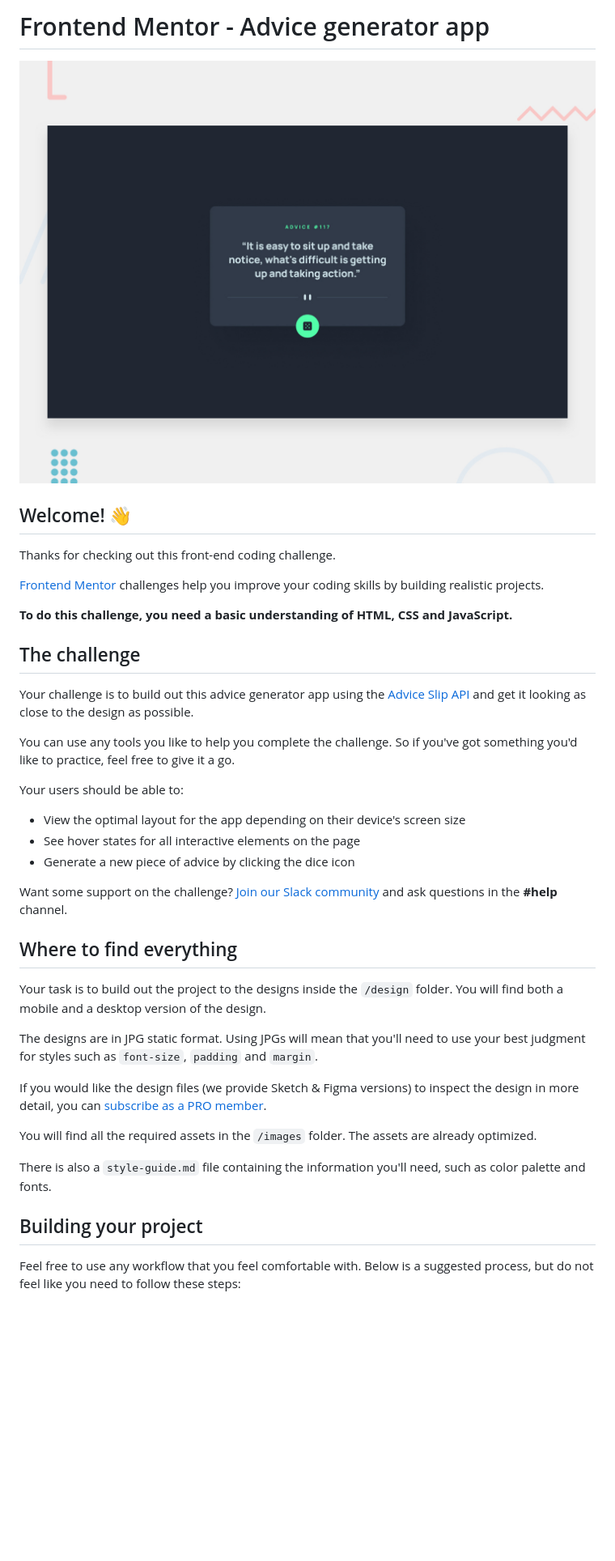
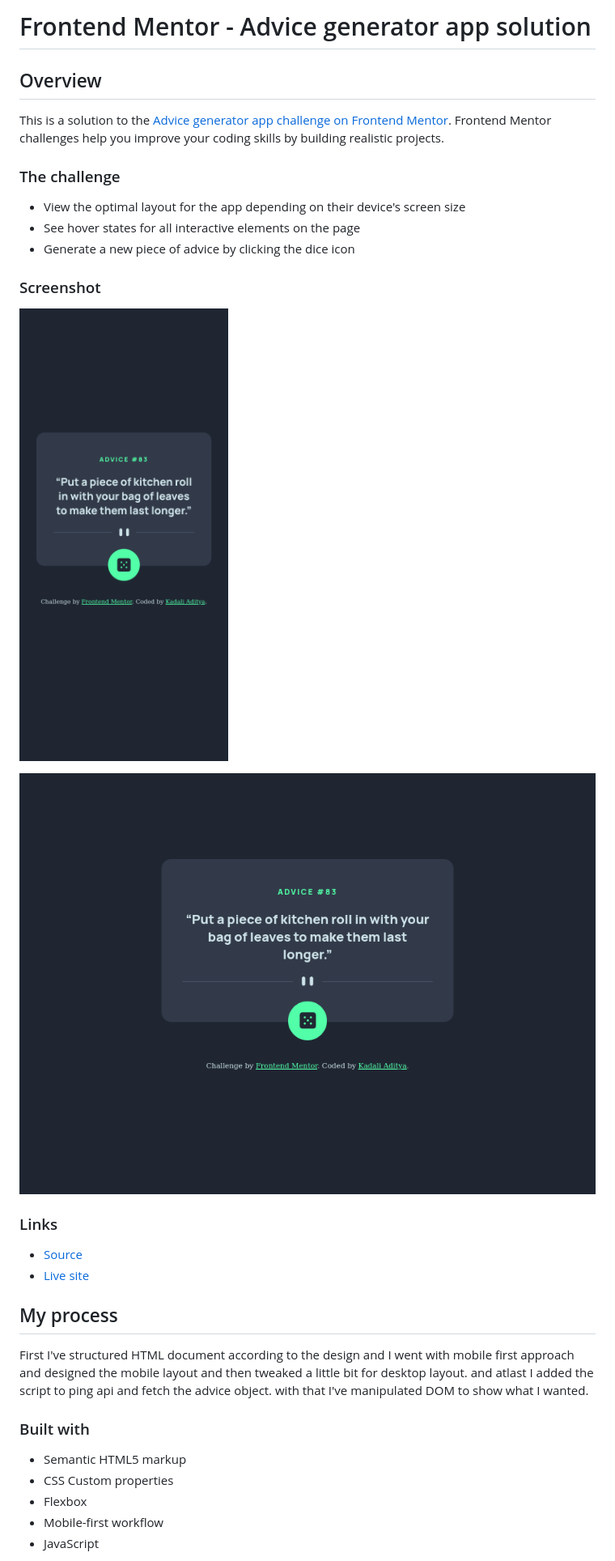
Before and after one commit to Adityakadali/Advice-generator-app, a Markdown page: README.md, the part around the change printed below. Shown: that part at 81% size. Drawn GitHub-style; pictures changed too: screenshots/Desktop.png (added), screenshots/mobile.png (added); blank space fills up the shorter version.

Commit message:
updated new readme

```diff
--- a/README.md
+++ b/README.md
@@ -1,42 +1,35 @@
-# Frontend Mentor - Advice generator app
+# Frontend Mentor - Advice generator app solution
 
-![Design preview for the Advice generator app coding challenge](./design/desktop-preview.jpg)
+## Overview
 
-## Welcome! 👋
+This is a solution to the [Advice generator app challenge on Frontend Mentor](https://www.frontendmentor.io/challenges/advice-generator-app-QdUG-13db). Frontend Mentor challenges help you improve your coding skills by building realistic projects.
 
-Thanks for checking out this front-end coding challenge.
-
-[Frontend Mentor](https://www.frontendmentor.io) challenges help you improve your coding skills by building realistic projects.
-
-**To do this challenge, you need a basic understanding of HTML, CSS and JavaScript.**
-
-## The challenge
-
-Your challenge is to build out this advice generator app using the [Advice Slip API](https://api.adviceslip.com) and get it looking as close to the design as possible.
-
-You can use any tools you like to help you complete the challenge. So if you've got something you'd like to practice, feel free to give it a go.
-
-Your users should be able to:
+### The challenge
 
 - View the optimal layout for the app depending on their device's screen size
 - See hover states for all interactive elements on the page
 - Generate a new piece of advice by clicking the dice icon
 
-Want some support on the challenge? [Join our Slack community](https://www.frontendmentor.io/slack) and ask questions in the **#help** channel.
+### Screenshot
 
-## Where to find everything
+![Mobile view](./screenshots/mobile.png)
 
-Your task is to build out the project to the designs inside the `/design` folder. You will find both a mobile and a desktop version of the design.
+![Desktop View](./screenshots/Desktop.png)
 
-The designs are in JPG static format. Using JPGs will mean that you'll need to use your best judgment for styles such as `font-size`, `padding` and `margin`.
+### Links
 
-If you would like the design files (we provide Sketch & Figma versions) to inspect the design in more detail, you can [subscribe as a PRO member](https://www.frontendmentor.io/pro).
+- [Source](https://github.com/Adityakadali/Advice-generator-app)
+- [Live site](https://adityakadali.github.io/Advice-generator-app/)
 
-You will find all the required assets in the `/images` folder. The assets are already optimized.
+## My process
 
-There is also a `style-guide.md` file containing the information you'll need, such as color palette and fonts.
+First I've structured HTML document according to the design and I went with mobile first approach and designed the mobile layout and then tweaked a little bit for desktop layout. and atlast I added the script to ping api and fetch the advice object. with that I've manipulated DOM to show what I wanted.
 
-## Building your project
+### Built with
 
-Feel free to use any workflow that you feel comfortable with. Below is a suggested process, but do not feel like you need to follow these steps:
+- Semantic HTML5 markup
+- CSS Custom properties
+- Flexbox
+- Mobile-first workflow
+- JavaScript
 
```
Also changed, not shown: other parts of README.md (+18 -47 lines).
